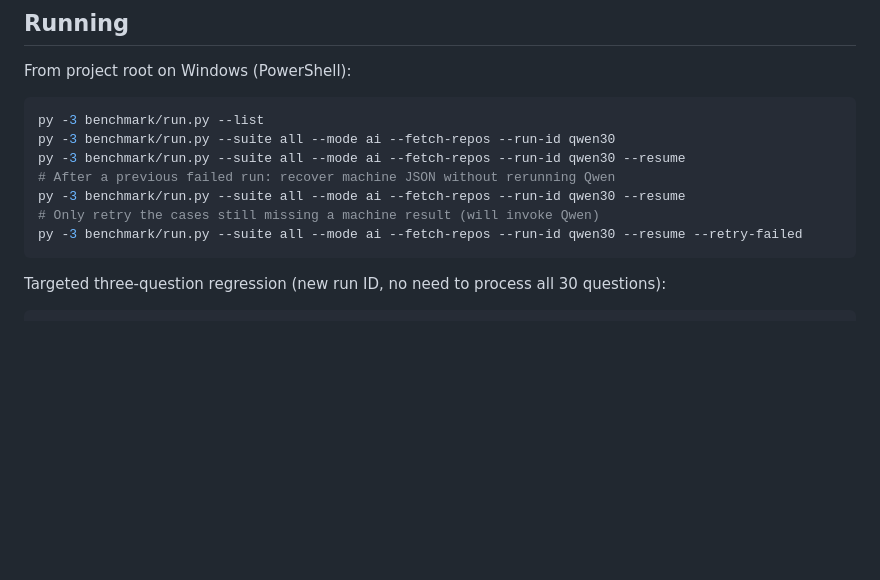
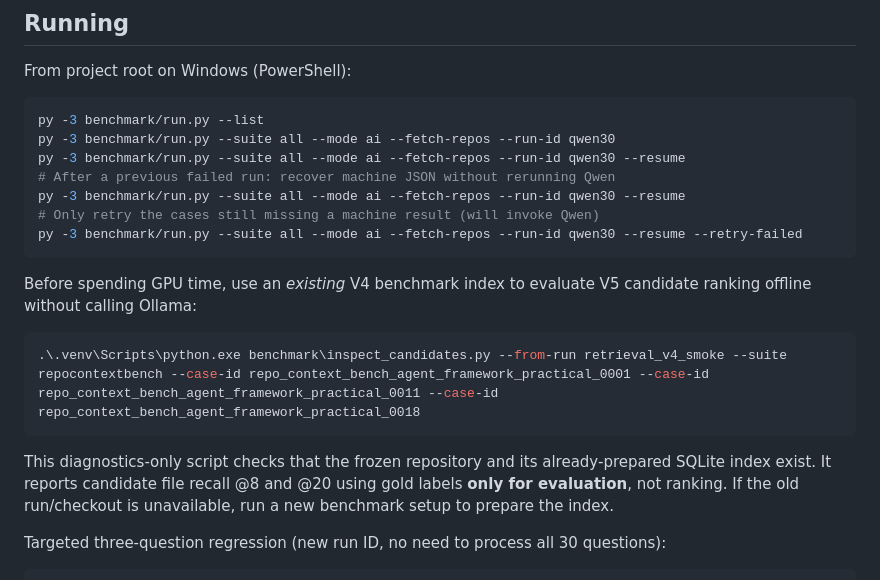
Before and after one commit to v-h-giang/Local-AI-Code-Investigation-Agent, a Markdown page: benchmark/README.md, the part around the change. Drawn GitHub-style; blank space fills up the shorter version.

Commit message:
docs: inspect V5 candidates offline before costly GPU benchmark

````diff
--- a/benchmark/README.md
+++ b/benchmark/README.md
@@ -43,6 +43,14 @@ py -3 benchmark/run.py --suite all --mode ai --fetch-repos --run-id qwen30 --res
 # Only retry the cases still missing a machine result (will invoke Qwen)
 py -3 benchmark/run.py --suite all --mode ai --fetch-repos --run-id qwen30 --resume --retry-failed
 ```
+
+Before spending GPU time, use an *existing* V4 benchmark index to evaluate V5 candidate ranking offline without calling Ollama:
+
+```powershell
+.\.venv\Scripts\python.exe benchmark\inspect_candidates.py --from-run retrieval_v4_smoke --suite repocontextbench --case-id repo_context_bench_agent_framework_practical_0001 --case-id repo_context_bench_agent_framework_practical_0011 --case-id repo_context_bench_agent_framework_practical_0018
+```
+
+This diagnostics-only script checks that the frozen repository and its already-prepared SQLite index exist. It reports candidate file recall @8 and @20 using gold labels **only for evaluation**, not ranking. If the old run/checkout is unavailable, run a new benchmark setup to prepare the index.
 
 Targeted three-question regression (new run ID, no need to process all 30 questions):
 
````
